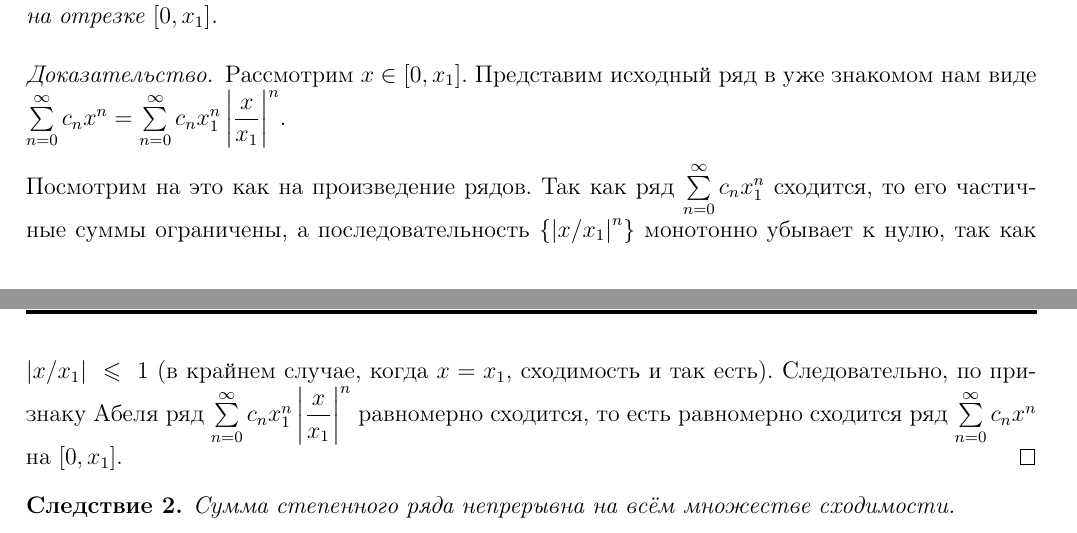
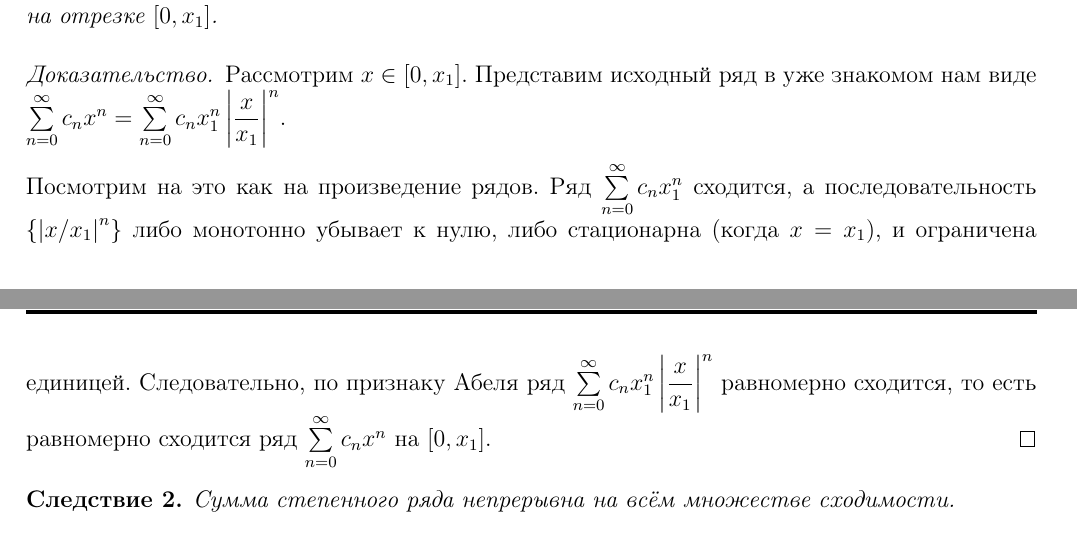
Before and after one commit to hse-ami/lectures, a LaTeX document (calculus-3/tex/calculus-3_12_[28.11.2016].tex): two parts of pages 2 and 3 of 3, joined at a grey line, cut so that both start at the same text. Compiled offline with pdfLaTeX.

Commit message:
calculus: small fix in lecture 12

```diff
--- a/calculus-3/tex/calculus-3_12_[28.11.2016].tex
+++ b/calculus-3/tex/calculus-3_12_[28.11.2016].tex
@@ -94,7 +94,7 @@
 \begin{proof}
 Рассмотрим $x \in [0, x_1]$. Представим исходный ряд в уже знакомом нам виде $\zseries c_n x^n = \zseries c_n x_1^n \left|\dfrac{x}{x_1} \right|^n$.
 
-Посмотрим на это как на произведение рядов. Так как ряд $\zseries c_nx_1^n$ сходится, то его частичные суммы ограничены, а последовательность $\left\{\left|x/x_1\right|^n \right\}$ монотонно убывает к нулю, так как $|x/x_1|~\leq~1$ (в крайнем случае, когда $x=x_1$, сходимость и так есть). Следовательно, по признаку Абеля ряд $\zseries c_n x_1^n \left|\dfrac{x}{x_1} \right|^n$ равномерно сходится, то есть равномерно сходится ряд $\zseries c_nx^n$ на $[0, x_1]$.
+Посмотрим на это как на произведение рядов. Ряд $\zseries c_nx_1^n$ сходится, а последовательность $\left\{\left|x/x_1\right|^n \right\}$ либо монотонно убывает к нулю, либо стационарна (когда $x=x_1$), и ограничена единицей. Следовательно, по признаку Абеля ряд $\zseries c_n x_1^n \left|\dfrac{x}{x_1} \right|^n$ равномерно сходится, то есть равномерно сходится ряд $\zseries c_nx^n$ на $[0, x_1]$.
 \end{proof}
 
 \begin{Consequence}
```
